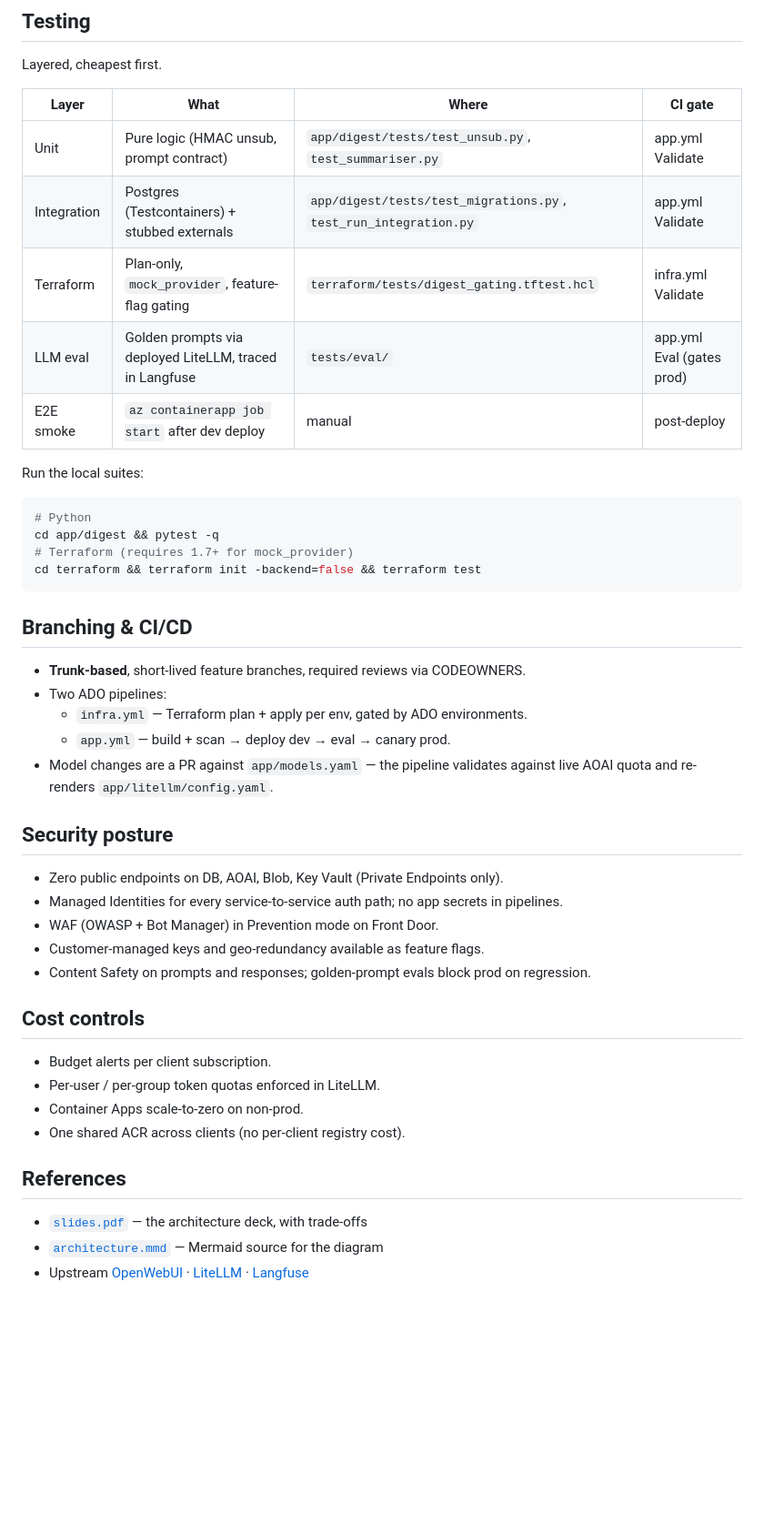
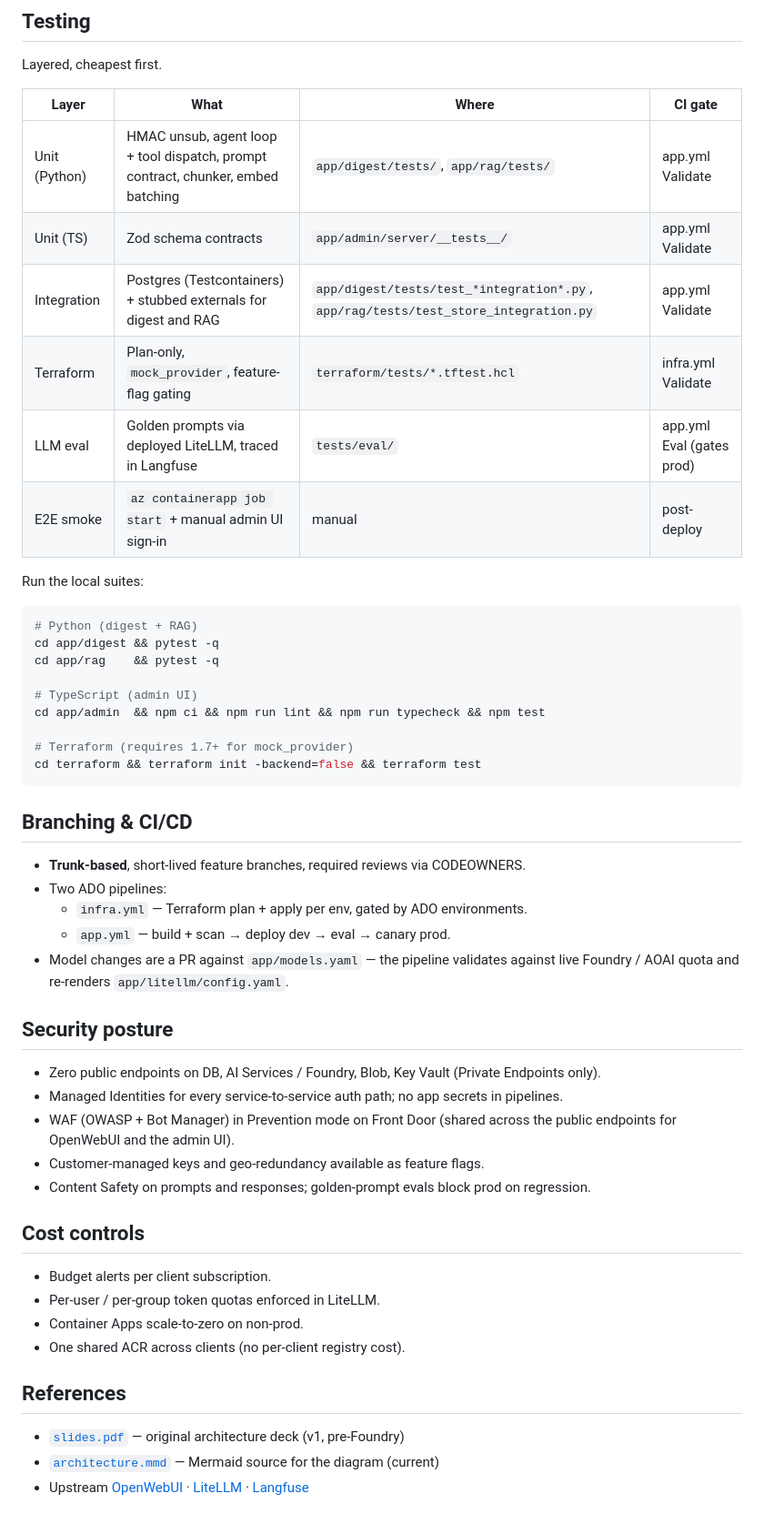
Before and after one commit to gergelyvagujhelyi/PrivateGpt, a Markdown page: README.md, the part around one of its changes. Shown at 91% size. GitHub-like rendering; blank space fills up the shorter version.

````diff
--- a/README.md
+++ b/README.md
@@ -143,17 +207,23 @@ Layered, cheapest first.
 
 | Layer | What | Where | CI gate |
 |---|---|---|---|
-| Unit | Pure logic (HMAC unsub, prompt contract) | `app/digest/tests/test_unsub.py`, `test_summariser.py` | app.yml Validate |
-| Integration | Postgres (Testcontainers) + stubbed externals | `app/digest/tests/test_migrations.py`, `test_run_integration.py` | app.yml Validate |
-| Terraform | Plan-only, `mock_provider`, feature-flag gating | `terraform/tests/digest_gating.tftest.hcl` | infra.yml Validate |
+| Unit (Python) | HMAC unsub, agent loop + tool dispatch, prompt contract, chunker, embed batching | `app/digest/tests/`, `app/rag/tests/` | app.yml Validate |
+| Unit (TS) | Zod schema contracts | `app/admin/server/__tests__/` | app.yml Validate |
+| Integration | Postgres (Testcontainers) + stubbed externals for digest and RAG | `app/digest/tests/test_*integration*.py`, `app/rag/tests/test_store_integration.py` | app.yml Validate |
+| Terraform | Plan-only, `mock_provider`, feature-flag gating | `terraform/tests/*.tftest.hcl` | infra.yml Validate |
 | LLM eval | Golden prompts via deployed LiteLLM, traced in Langfuse | `tests/eval/` | app.yml Eval (gates prod) |
-| E2E smoke | `az containerapp job start` after dev deploy | manual | post-deploy |
+| E2E smoke | `az containerapp job start` + manual admin UI sign-in | manual | post-deploy |
 
 Run the local suites:
 
 ```bash
-# Python
+# Python (digest + RAG)
 cd app/digest && pytest -q
+cd app/rag    && pytest -q
+
+# TypeScript (admin UI)
+cd app/admin  && npm ci && npm run lint && npm run typecheck && npm test
+
 # Terraform (requires 1.7+ for mock_provider)
 cd terraform && terraform init -backend=false && terraform test
 ```
@@ -165,13 +235,13 @@ cd terraform && terraform init -backend=false && terraform test
   - `infra.yml` — Terraform plan + apply per env, gated by ADO environments.
   - `app.yml` — build + scan → deploy dev → eval → canary prod.
 - Model changes are a PR against `app/models.yaml` — the pipeline validates
-  against live AOAI quota and re-renders `app/litellm/config.yaml`.
+  against live Foundry / AOAI quota and re-renders `app/litellm/config.yaml`.
 
 ## Security posture
 
-- Zero public endpoints on DB, AOAI, Blob, Key Vault (Private Endpoints only).
+- Zero public endpoints on DB, AI Services / Foundry, Blob, Key Vault (Private Endpoints only).
 - Managed Identities for every service-to-service auth path; no app secrets in pipelines.
-- WAF (OWASP + Bot Manager) in Prevention mode on Front Door.
+- WAF (OWASP + Bot Manager) in Prevention mode on Front Door (shared across the public endpoints for OpenWebUI and the admin UI).
 - Customer-managed keys and geo-redundancy available as feature flags.
 - Content Safety on prompts and responses; golden-prompt evals block prod on regression.
 
@@ -184,6 +254,6 @@ cd terraform && terraform init -backend=false && terraform test
 
 ## References
 
-- [`slides.pdf`](slides.pdf) — the architecture deck, with trade-offs
-- [`architecture.mmd`](architecture.mmd) — Mermaid source for the diagram
+- [`slides.pdf`](slides.pdf) — original architecture deck (v1, pre-Foundry)
+- [`architecture.mmd`](architecture.mmd) — Mermaid source for the diagram (current)
 - Upstream [OpenWebUI](https://openwebui.com) · [LiteLLM](https://docs.litellm.ai) · [Langfuse](https://langfuse.com)
````
Also changed, not shown: other parts of README.md (+72 -8 lines), slides.md (+18 -1 lines), architecture.png, 7 other files.
